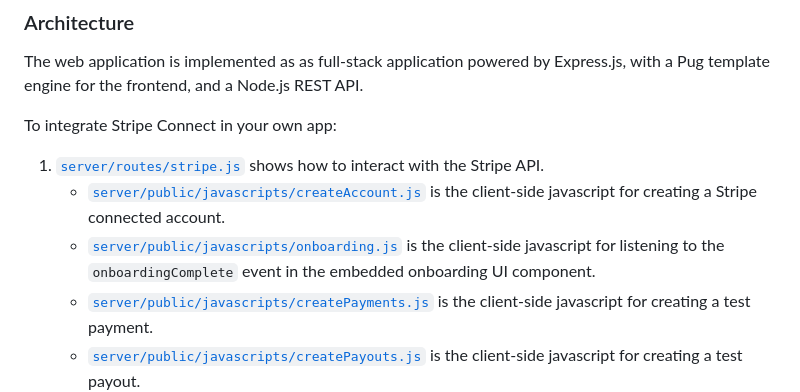
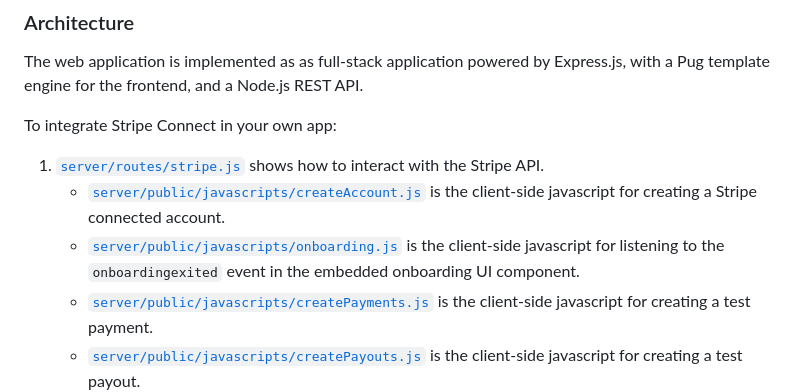
Before and after one commit to stripe/stripe-connect-furever-demo, a Markdown page: README.md, the part around the change. GitHub-like rendering.

Commit message:
Update `onboardingcomplete` event in readme.md

```diff
--- a/README.md
+++ b/README.md
@@ -31,7 +31,7 @@ The web application is implemented as as full-stack application powered by Expre
 To integrate Stripe Connect in your own app:
 1. [`server/routes/stripe.js`](server/routes/stripe.js) shows how to interact with the Stripe API.
     - [`server/public/javascripts/createAccount.js`](server/public/javascripts/createAccount.js) is the client-side javascript for creating a Stripe connected account.
-    - [`server/public/javascripts/onboarding.js`](server/public/javascripts/onboarding.js) is the client-side javascript for listening to the `onboardingComplete` event in the embedded onboarding UI component.
+    - [`server/public/javascripts/onboarding.js`](server/public/javascripts/onboarding.js) is the client-side javascript for listening to the `onboardingexited` event in the embedded onboarding UI component.
     - [`server/public/javascripts/createPayments.js`](server/public/javascripts/createPayments.js) is the client-side javascript for creating a test payment.
     - [`server/public/javascripts/createPayouts.js`](server/public/javascripts/createPayouts.js) is the client-side javascript for creating a test payout.
 2. [`server/routes/main.js`](server/routes/main.js) shows the basic routing for the application.
```
